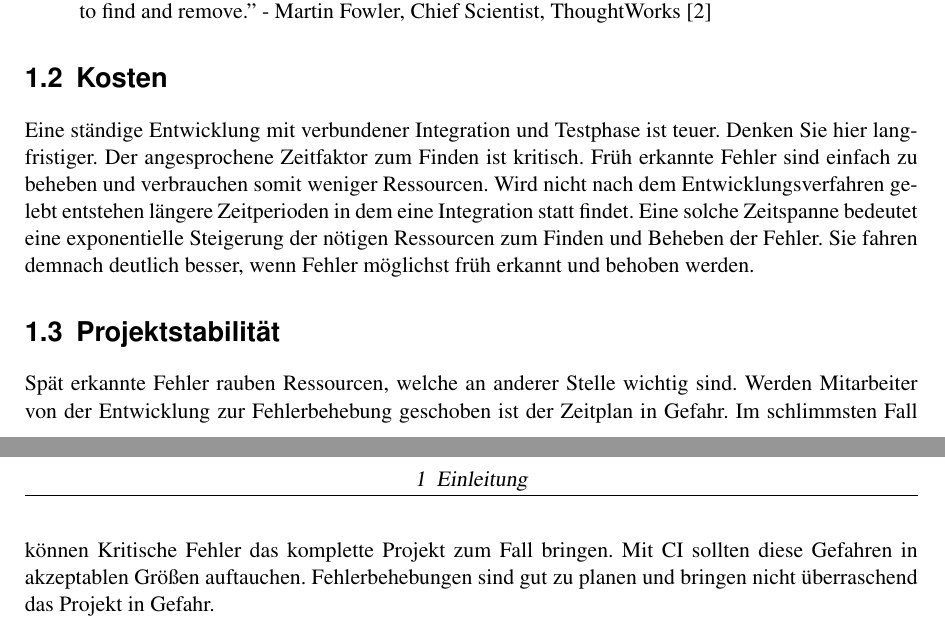
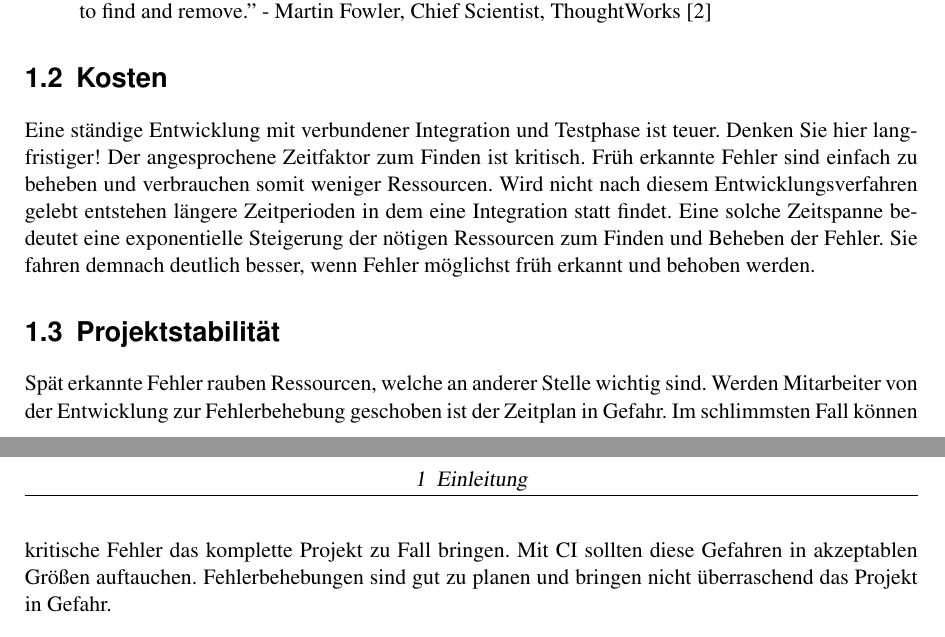
Before and after one commit to saschb2b/ci-paper, a LaTeX document (ci.tex, which reads einleitung.tex): two parts of pages 5 and 6 of 10, joined at a grey line, cut so that both start at the same text. Compiled offline with pdfLaTeX; an older LaTeX class or package is replaced by its successor.

Commit message:
Seplling.

```diff
--- a/einleitung.tex
+++ b/einleitung.tex
@@ -16,10 +16,10 @@ Ein spät erkannter Fehler führt zu einer schwereren Eingrenzung des Codebereic
 \end{quote}
 
 \section{Kosten}
-Eine ständige Entwicklung mit verbundener Integration und Testphase ist teuer. Denken Sie hier langfristiger. Der angesprochene Zeitfaktor zum Finden ist kritisch. Früh erkannte Fehler sind einfach zu beheben und verbrauchen somit weniger Ressourcen. Wird nicht nach dem Entwicklungsverfahren gelebt entstehen längere Zeitperioden in dem eine Integration statt findet. Eine solche Zeitspanne bedeutet eine exponentielle Steigerung der nötigen Ressourcen zum Finden und Beheben der Fehler. Sie fahren demnach deutlich besser, wenn Fehler möglichst früh erkannt und behoben werden.
+Eine ständige Entwicklung mit verbundener Integration und Testphase ist teuer. Denken Sie hier langfristiger! Der angesprochene Zeitfaktor zum Finden ist kritisch. Früh erkannte Fehler sind einfach zu beheben und verbrauchen somit weniger Ressourcen. Wird nicht nach diesem Entwicklungsverfahren gelebt entstehen längere Zeitperioden in dem eine Integration statt findet. Eine solche Zeitspanne bedeutet eine exponentielle Steigerung der nötigen Ressourcen zum Finden und Beheben der Fehler. Sie fahren demnach deutlich besser, wenn Fehler möglichst früh erkannt und behoben werden.
 
 \section{Projektstabilität}
-Spät erkannte Fehler rauben Ressourcen, welche an anderer Stelle wichtig sind. Werden Mitarbeiter von der Entwicklung zur Fehlerbehebung geschoben ist der Zeitplan in Gefahr. Im schlimmsten Fall können Kritische Fehler das komplette Projekt zum Fall bringen. Mit CI sollten diese Gefahren in akzeptablen Größen auftauchen. Fehlerbehebungen sind gut zu planen und bringen nicht überraschend das Projekt in Gefahr.
+Spät erkannte Fehler rauben Ressourcen, welche an anderer Stelle wichtig sind. Werden Mitarbeiter von der Entwicklung zur Fehlerbehebung geschoben ist der Zeitplan in Gefahr. Im schlimmsten Fall können kritische Fehler das komplette Projekt zu Fall bringen. Mit CI sollten diese Gefahren in akzeptablen Größen auftauchen. Fehlerbehebungen sind gut zu planen und bringen nicht überraschend das Projekt in Gefahr.
 
 \section{Vorteile}
 Jedes Entwicklungsunternehmen profitiert von vielen Vorteilen gegenüber einer späten Integration dank CI.
```
Also changed, not shown: anforderungen.tex (+1 -1 lines), software.tex (+1 -1 lines), ci.pdf.
